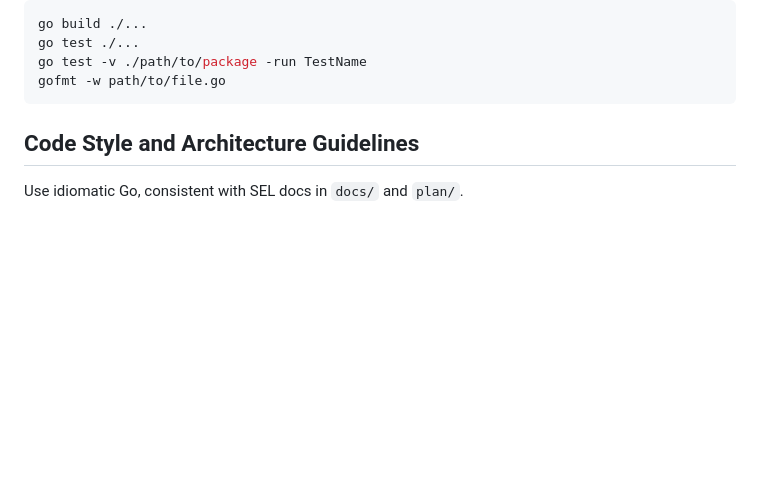
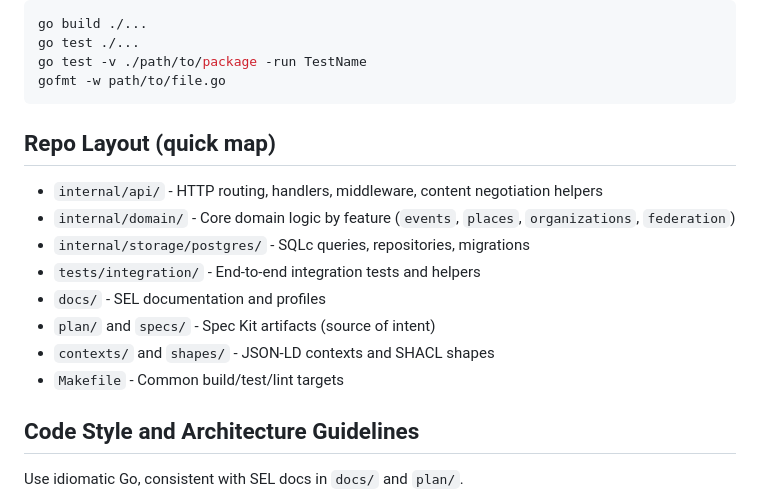
Before and after one commit to Togather-Foundation/server, a Markdown page: AGENTS.md, the part around the change. GitHub-like rendering; blank space fills up the shorter version.

Commit message:
Document repo layout

````diff
--- a/AGENTS.md
+++ b/AGENTS.md
@@ -84,6 +84,17 @@ go test ./...
 go test -v ./path/to/package -run TestName
 gofmt -w path/to/file.go
 ```
+
+## Repo Layout (quick map)
+
+- `internal/api/` - HTTP routing, handlers, middleware, content negotiation helpers
+- `internal/domain/` - Core domain logic by feature (`events`, `places`, `organizations`, `federation`)
+- `internal/storage/postgres/` - SQLc queries, repositories, migrations
+- `tests/integration/` - End-to-end integration tests and helpers
+- `docs/` - SEL documentation and profiles
+- `plan/` and `specs/` - Spec Kit artifacts (source of intent)
+- `contexts/` and `shapes/` - JSON-LD contexts and SHACL shapes
+- `Makefile` - Common build/test/lint targets
 
 ## Code Style and Architecture Guidelines
 
````
